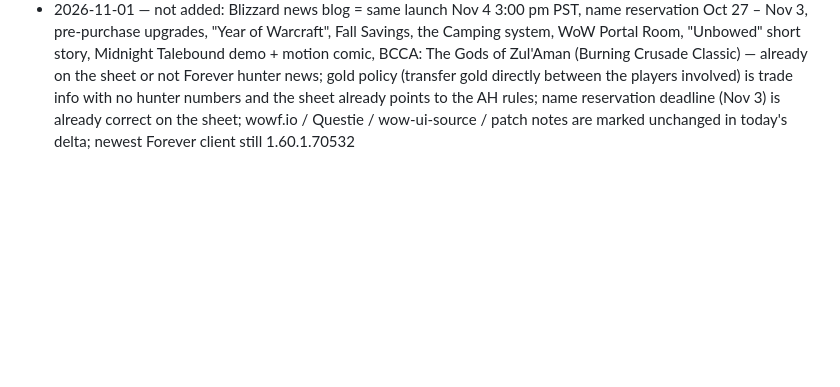
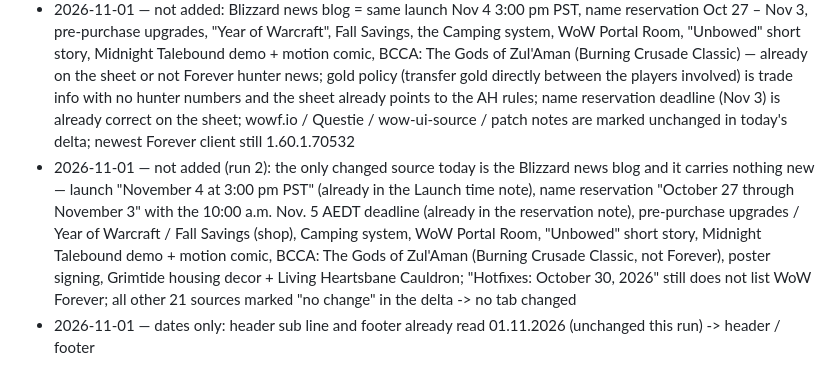
Before and after one commit to RGX78/wow-forever-hunter, a Markdown page: NEWSY.md, the part around the change. Drawn GitHub-style; blank space fills up the shorter version.

Commit message:
digest(VPS): no new hunter news — Blizzard blog already covered

```diff
--- a/NEWSY.md
+++ b/NEWSY.md
@@ -263,3 +263,5 @@ Rule: **do not add again** anything from the "Already in the sheet" list. Log ne
 - 2026-11-01 — footer no longer says "beta is closed" (stale 3 days before launch); it now gives the launch moment instead -> footer
 - 2026-11-01 — dates only: header sub line and footer moved to 01.11.2026 -> header / footer
 - 2026-11-01 — not added: Blizzard news blog = same launch Nov 4 3:00 pm PST, name reservation Oct 27 – Nov 3, pre-purchase upgrades, "Year of Warcraft", Fall Savings, the Camping system, WoW Portal Room, "Unbowed" short story, Midnight Talebound demo + motion comic, BCCA: The Gods of Zul'Aman (Burning Crusade Classic) — already on the sheet or not Forever hunter news; gold policy (transfer gold directly between the players involved) is trade info with no hunter numbers and the sheet already points to the AH rules; name reservation deadline (Nov 3) is already correct on the sheet; wowf.io / Questie / wow-ui-source / patch notes are marked unchanged in today's delta; newest Forever client still 1.60.1.70532
+- 2026-11-01 — not added (run 2): the only changed source today is the Blizzard news blog and it carries nothing new — launch "November 4 at 3:00 pm PST" (already in the Launch time note), name reservation "October 27 through November 3" with the 10:00 a.m. Nov. 5 AEDT deadline (already in the reservation note), pre-purchase upgrades / Year of Warcraft / Fall Savings (shop), Camping system, WoW Portal Room, "Unbowed" short story, Midnight Talebound demo + motion comic, BCCA: The Gods of Zul'Aman (Burning Crusade Classic, not Forever), poster signing, Grimtide housing decor + Living Heartsbane Cauldron; "Hotfixes: October 30, 2026" still does not list WoW Forever; all other 21 sources marked "no change" in the delta -> no tab changed
+- 2026-11-01 — dates only: header sub line and footer already read 01.11.2026 (unchanged this run) -> header / footer
```
Also changed, not shown: RAPORTY.md (+6 -0 lines).
